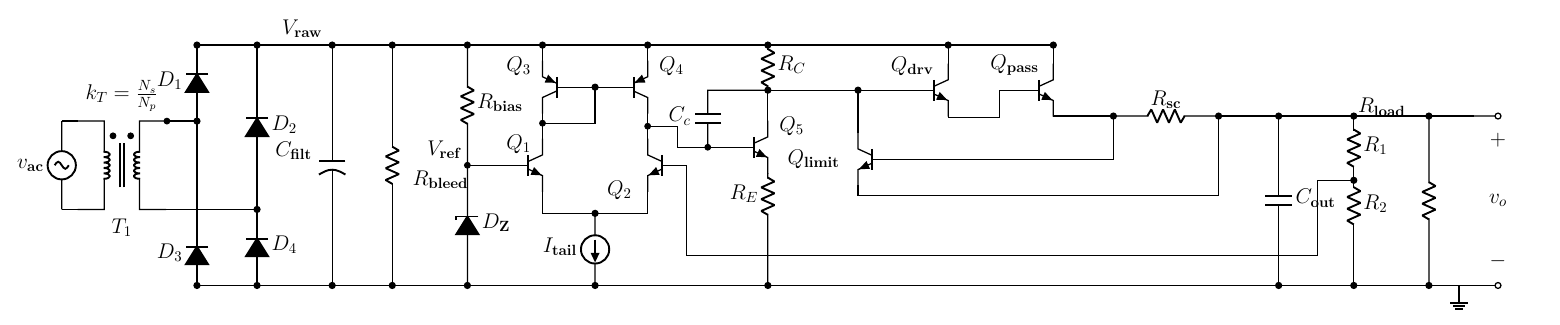
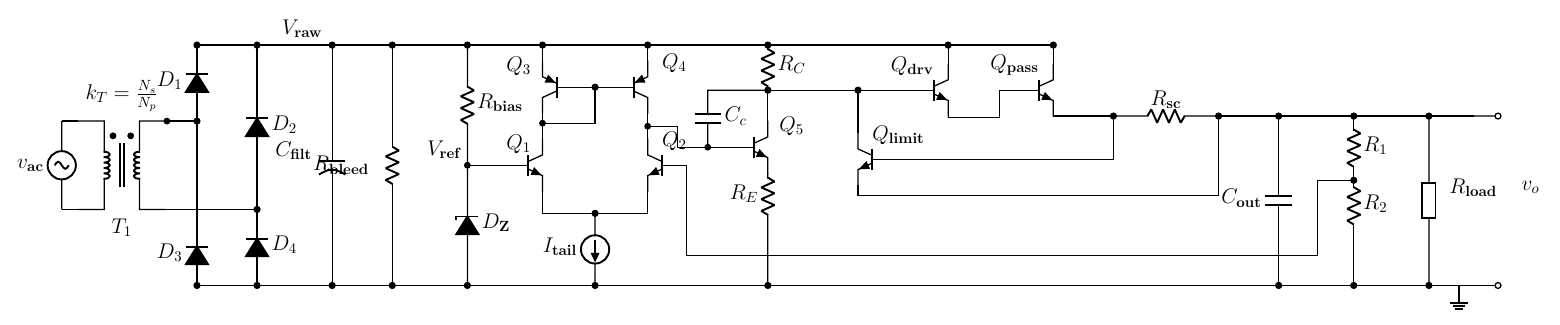
Before and after one commit to alonsoalvaradohr/Tatto, a LaTeX figure (figures/tikz/master_integrated_v2_clean.tex): the whole page. Compiled offline with pdfLaTeX.

Commit message:
style(silicon): surgical anti-collision anchoring, generic load block, and strict layout fixes

```diff
--- a/figures/tikz/master_integrated_v2_clean.tex
+++ b/figures/tikz/master_integrated_v2_clean.tex
@@ -255,13 +255,14 @@
     \draw[feedback_corridor] (FB) -- (42.8, 3.5) -- (42.8, 1.0) -- (21.8, 1.0) -- (21.8, 4.0) -- (Q2.B);
 
     % Load Resistor R_L across Output Terminals
-    \draw[signal_wire] (46.5, 0 |- Qpass.E) node[circ] {} to[R] (46.5, 0.0) node[circ] {};
-    \node[anchor=east, xshift=-12pt, yshift=6pt] at (46.5, 0 |- Qpass.E) {$R_{\text{load}}$};
+    \draw[signal_wire] (46.5, 0 |- Qpass.E) node[circ] {} to[generic] (46.5, 0.0) node[circ] {};
+    \node[anchor=west] at (47.0, 3.25) {$R_{\text{load}}$};
 
     % Output Voltage Terminals & Symbol v_o
     \draw[signal_wire] (48.0, 0 |- Qpass.E) to[short, -o] (48.8, 0 |- Qpass.E);
     \draw[signal_wire] (48.0, 0.0) to[short, -o] (48.8, 0.0);
-    \draw (48.8, 0 |- Qpass.E) to[open, v^=$v_o$] (48.8, 0.0);
+    \draw (48.8, 0 |- Qpass.E) to[open] (48.8, 0.0);
+    \node[anchor=west] at (49.4, 3.25) {$v_o$};
 
     % Clean Reference Junction Dot (Fix 4: Placed after all wires and probe lines)
     \node[circ] at (VREF) {};
```
Also changed, not shown: figures/tikz/master_integrated_v2_clean.pdf, figures/tikz/master_integrated_v2_clean.tex (12 more changed lines).
